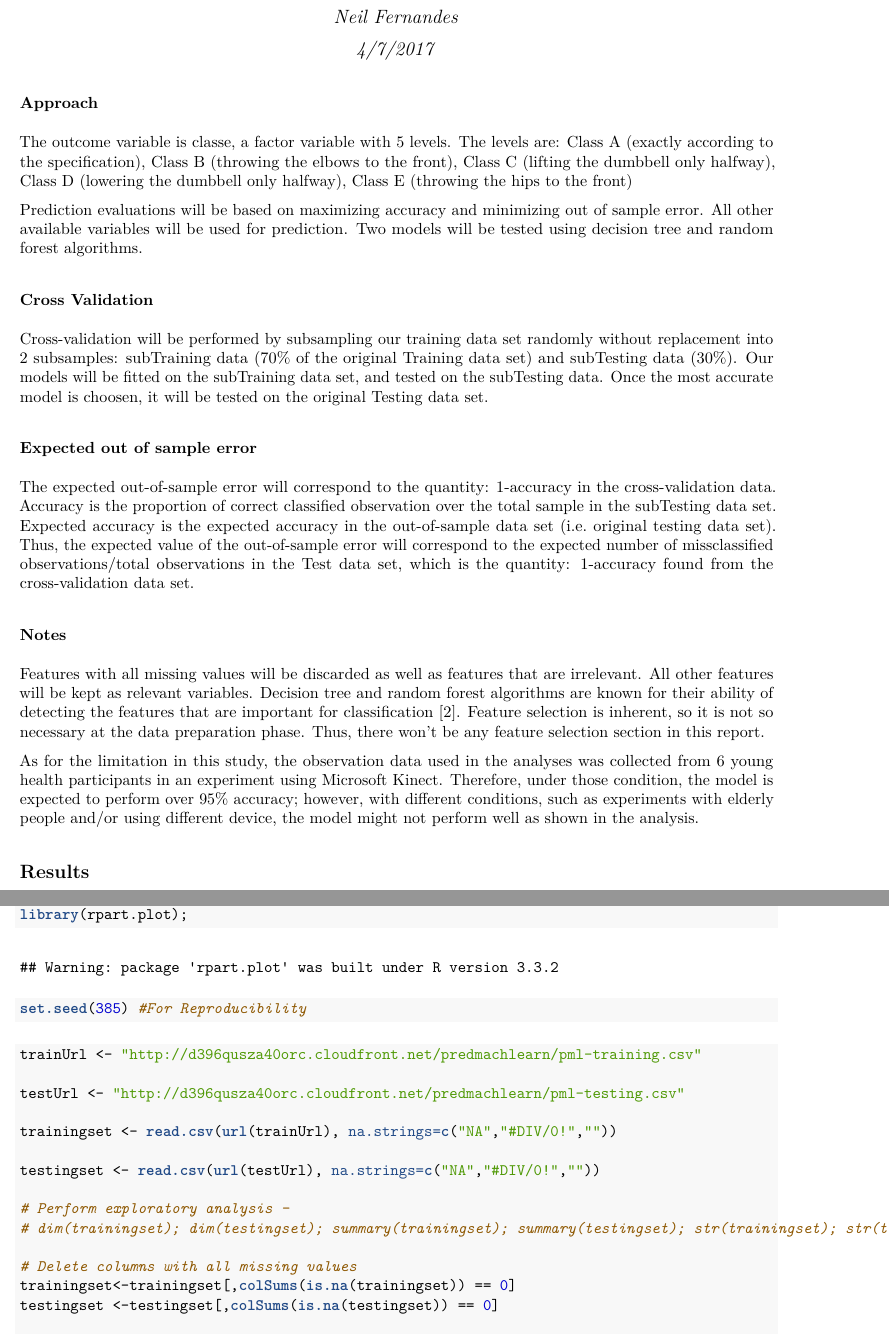
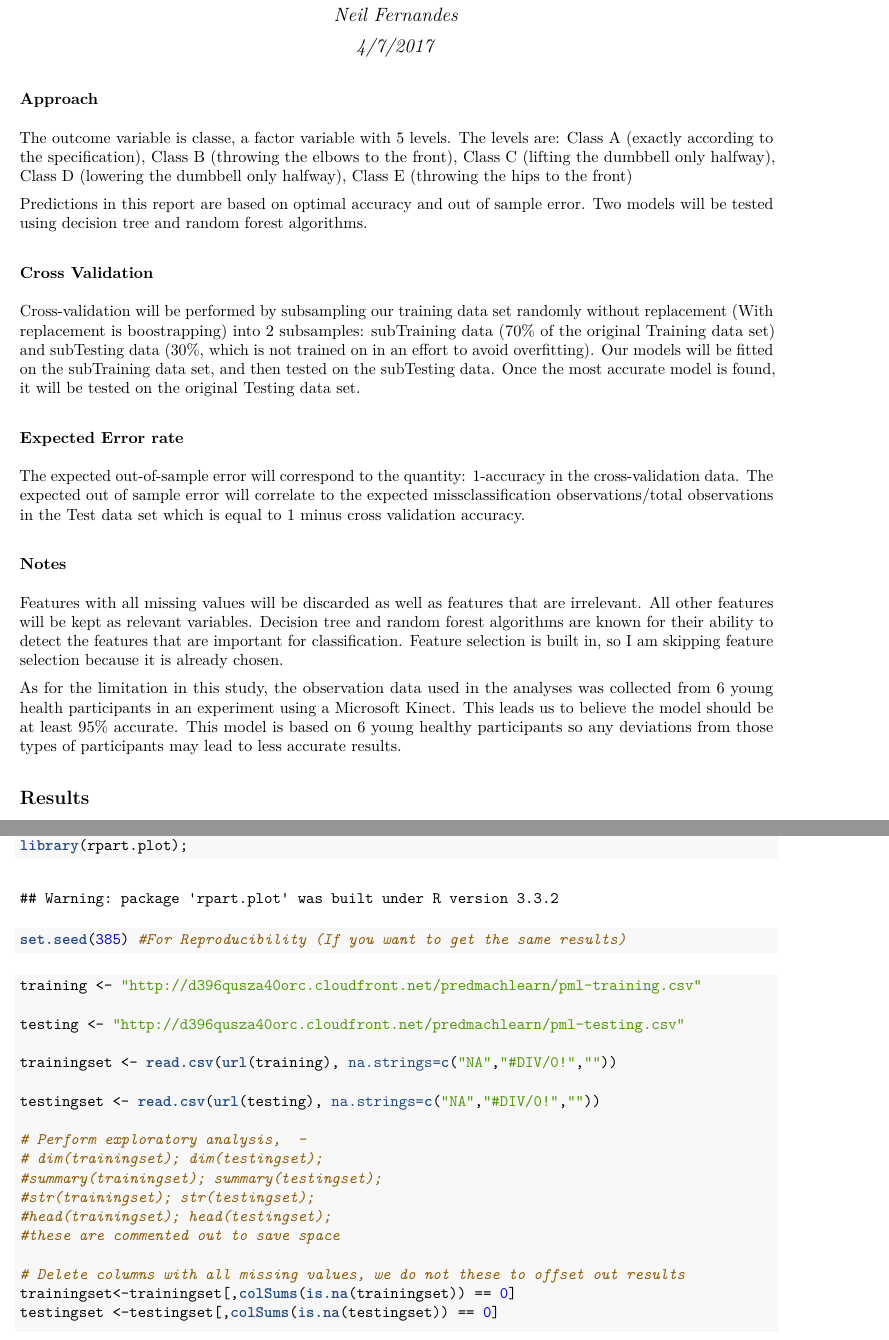
Before and after one commit to thirdfernandes/MLAssignment, an R Markdown document (MLAssignment.Rmd): two parts of pages 1 and 2 of 6, joined at a grey line, cut so that both start at the same text. The pictures show the output file MLAssignment.pdf that the author committed with the source.

Commit message:
adding stuff

````diff
--- a/MLAssignment.Rmd
+++ b/MLAssignment.Rmd
@@ -9,23 +9,22 @@ output: html_document
 
 The outcome variable is classe, a factor variable with 5 levels. The levels are: Class A (exactly according to the specification), Class B (throwing the elbows to the front), Class C (lifting the dumbbell only halfway), Class D (lowering the dumbbell only halfway), Class E (throwing the hips to the front)
 
-
-Prediction evaluations will be based on maximizing accuracy and minimizing out of sample error. All other available variables will be used for prediction. Two models will be tested using decision tree and random forest algorithms.
+Predictions in this report are based on optimal accuracy and out of sample error. Two models will be tested using decision tree and random forest algorithms.
 
 ###Cross Validation
 
-Cross-validation will be performed by subsampling our training data set randomly without replacement into 2 subsamples: subTraining data (70% of the original Training data set) and subTesting data (30%). Our models will be fitted on the subTraining data set, and tested on the subTesting data. Once the most accurate model is choosen, it will be tested on the original Testing data set.
+Cross-validation will be performed by subsampling our training data set randomly without replacement (With replacement is boostrapping) into 2 subsamples: subTraining data (70% of the original Training data set) and subTesting data (30%, which is not trained on in an effort to avoid overfitting). Our models will be fitted on the subTraining data set, and then tested on the subTesting data. Once the most accurate model is found, it will be tested on the original Testing data set.
 
-###Expected out of sample error
+###Expected Error rate
 
-The expected out-of-sample error will correspond to the quantity: 1-accuracy in the cross-validation data. Accuracy is the proportion of correct classified observation over the total sample in the subTesting data set. Expected accuracy is the expected accuracy in the out-of-sample data set (i.e. original testing data set). Thus, the expected value of the out-of-sample error will correspond to the expected number of missclassified observations/total observations in the Test data set, which is the quantity: 1-accuracy found from the cross-validation data set.
+The expected out-of-sample error will correspond to the quantity: 1-accuracy in the cross-validation data. The expected out of sample error will correlate to the expected missclassification observations/total observations in the Test data set which is equal to 1 minus cross validation accuracy.
 
 ###Notes
 
 Features with all missing values will be discarded as well as features that are irrelevant. All other features will be kept as relevant variables.
-Decision tree and random forest algorithms are known for their ability of detecting the features that are important for classification [2]. Feature selection is inherent, so it is not so necessary at the data preparation phase. Thus, there won’t be any feature selection section in this report.
+Decision tree and random forest algorithms are known for their ability to detect the features that are important for classification. Feature selection is built in, so I am skipping feature selection because it is already chosen.
 
-As for the limitation in this study, the observation data used in the analyses was collected from 6 young health participants in an experiment using Microsoft Kinect. Therefore, under those condition, the model is expected to perform over 95% accuracy; however, with different conditions, such as experiments with elderly people and/or using different device, the model might not perform well as shown in the analysis.
+As for the limitation in this study, the observation data used in the analyses was collected from 6 young health participants in an experiment using a Microsoft Kinect. This leads us to believe the model should be at least 95% accurate. This model is based on 6 young healthy participants so any deviations from those types of participants may lead to less accurate results.
 
 
 ##Results
@@ -45,22 +44,26 @@ library(randomForest);
 library(rpart);
 library(rpart.plot);
 
-set.seed(385) #For Reproducibility
+set.seed(385) #For Reproducibility (If you want to get the same results)
 ```
 
 ```{r}
-trainUrl <- "http://d396qusza40orc.cloudfront.net/predmachlearn/pml-training.csv"
+training <- "http://d396qusza40orc.cloudfront.net/predmachlearn/pml-training.csv"
 
-testUrl <- "http://d396qusza40orc.cloudfront.net/predmachlearn/pml-testing.csv"
+testing <- "http://d396qusza40orc.cloudfront.net/predmachlearn/pml-testing.csv"
 
-trainingset <- read.csv(url(trainUrl), na.strings=c("NA","#DIV/0!",""))
+trainingset <- read.csv(url(training), na.strings=c("NA","#DIV/0!",""))
 
-testingset <- read.csv(url(testUrl), na.strings=c("NA","#DIV/0!",""))
+testingset <- read.csv(url(testing), na.strings=c("NA","#DIV/0!",""))
 
-# Perform exploratory analysis -
-# dim(trainingset); dim(testingset); summary(trainingset); summary(testingset); str(trainingset); str(testingset); head(trainingset); head(testingset);
+# Perform exploratory analysis,  -
+# dim(trainingset); dim(testingset);
+#summary(trainingset); summary(testingset);
+#str(trainingset); str(testingset);
+#head(trainingset); head(testingset);
+#these are commented out to save space
 
-# Delete columns with all missing values
+# Delete columns with all missing values, we do not these to offset out results
 trainingset<-trainingset[,colSums(is.na(trainingset)) == 0]
 testingset <-testingset[,colSums(is.na(testingset)) == 0]
 
````
Also changed, not shown: MLAssignment.pdf, MLAssignment.Rmd (36 more changed lines).
